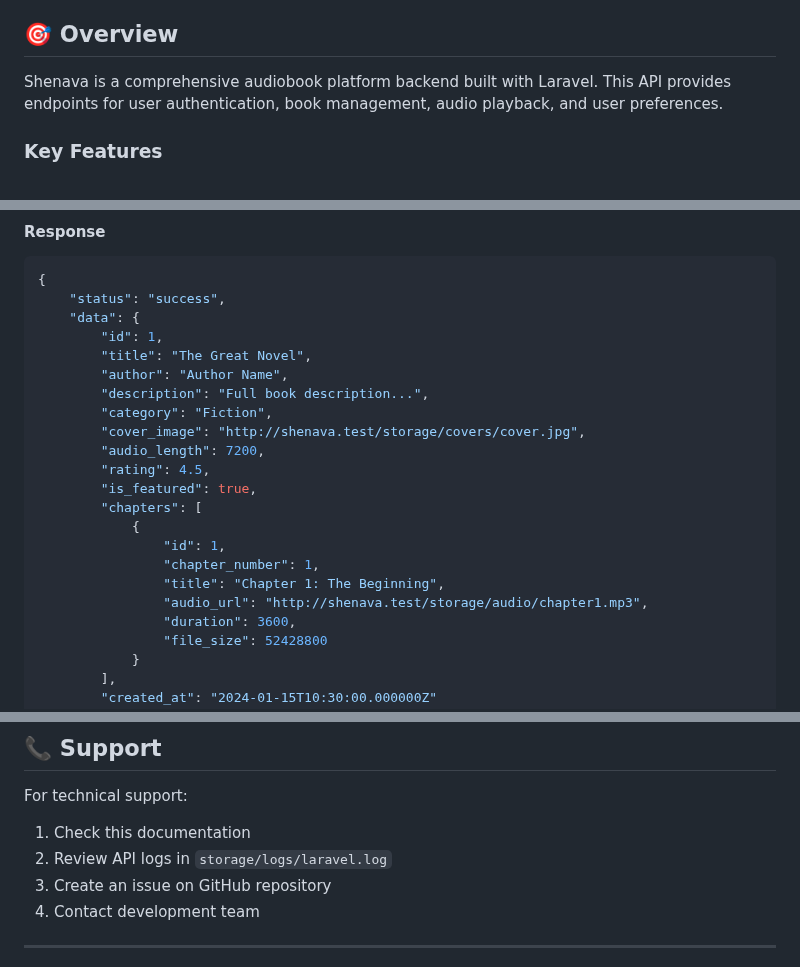
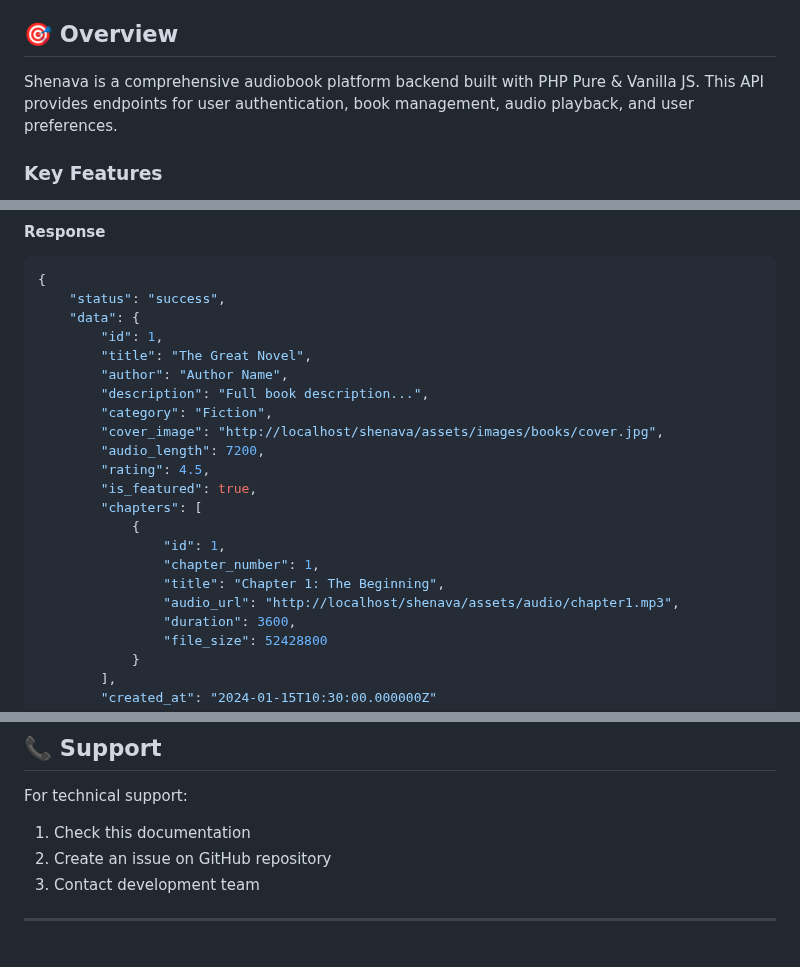
Before and after one commit to roseshayan/Shenava-PHP-OOP-MVC, a Markdown page: README.md, 3 parts joined by grey strips. Drawn GitHub-style.

```diff
--- a/README.md
+++ b/README.md
@@ -18,7 +18,7 @@
 
 ## 🎯 Overview
 
-Shenava is a comprehensive audiobook platform backend built with Laravel.
+Shenava is a comprehensive audiobook platform backend built with PHP Pure & Vanilla JS.
 This API provides endpoints for user authentication, book management, audio playback, and user preferences.
 
 ### Key Features
@@ -361,7 +347,7 @@ Authorization: Bearer {jwt_token}
         "author": "Author Name",
         "description": "Full book description...",
         "category": "Fiction",
-        "cover_image": "http://shenava.test/storage/covers/cover.jpg",
+        "cover_image": "http://localhost/shenava/assets/images/books/cover.jpg",
         "audio_length": 7200,
         "rating": 4.5,
         "is_featured": true,
@@ -370,7 +356,7 @@ Authorization: Bearer {jwt_token}
                 "id": 1,
                 "chapter_number": 1,
                 "title": "Chapter 1: The Beginning",
-                "audio_url": "http://shenava.test/storage/audio/chapter1.mp3",
+                "audio_url": "http://localhost/shenava/assets/audio/chapter1.mp3",
                 "duration": 3600,
                 "file_size": 52428800
             }
@@ -742,9 +728,8 @@ APP_DEBUG=true
 
 For technical support:
 1. Check this documentation
-2. Review API logs in `storage/logs/laravel.log`
-3. Create an issue on GitHub repository
-4. Contact development team
+2. Create an issue on GitHub repository
+3. Contact development team
 
 ---
 
```
Also changed, not shown: other parts of README.md (+15 -29 lines).
